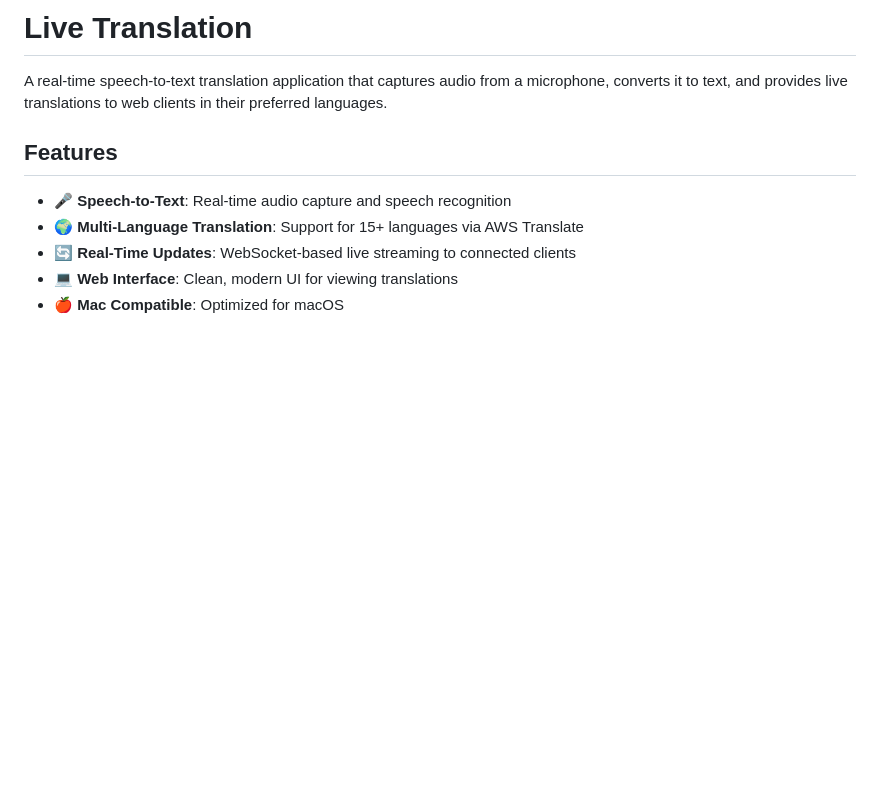
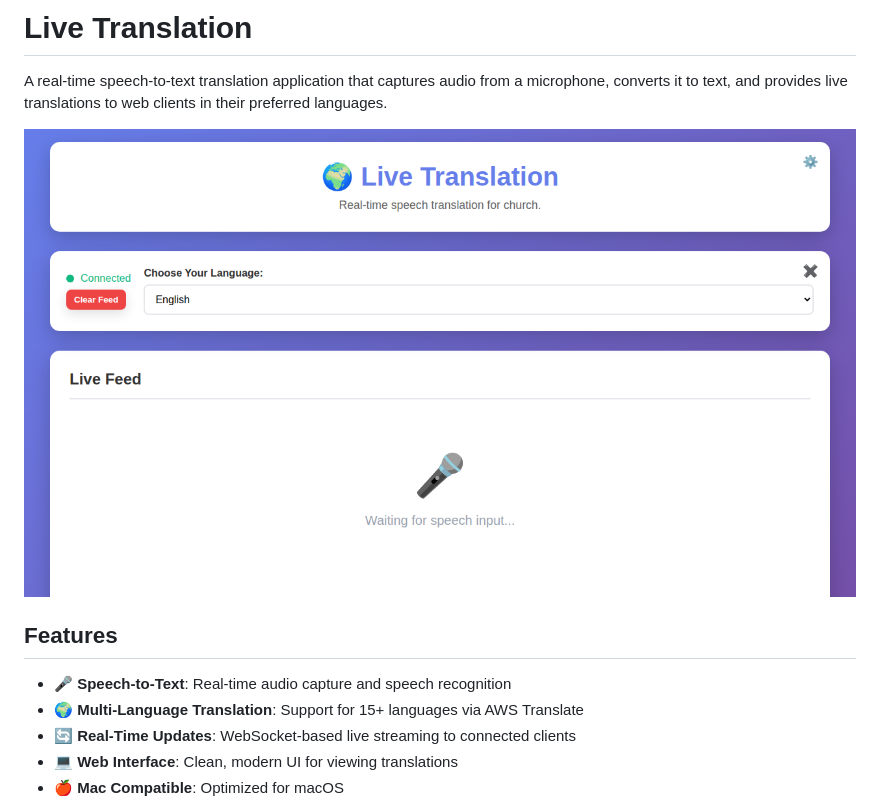
Before and after one commit to stevehaskew/live-translate, a Markdown page: README.md, the part around the change. Rendered like a GitHub page; pictures changed too: docs/screenshot.png (added); blank space fills up the shorter version.

Commit message:
chore: add screenshot to docs

```diff
--- a/README.md
+++ b/README.md
@@ -1,6 +1,8 @@
 # Live Translation
 
 A real-time speech-to-text translation application that captures audio from a microphone, converts it to text, and provides live translations to web clients in their preferred languages.
+
+![](/docs/screenshot.png)
 
 ## Features
 
```
